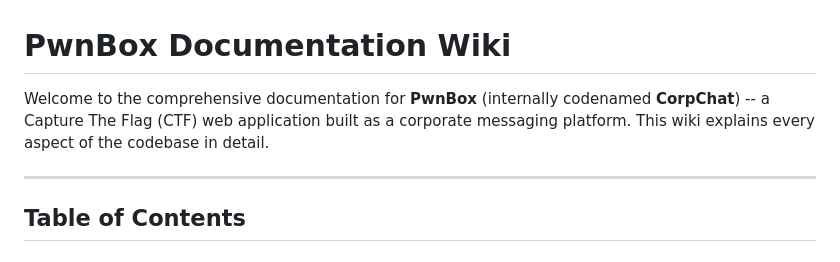
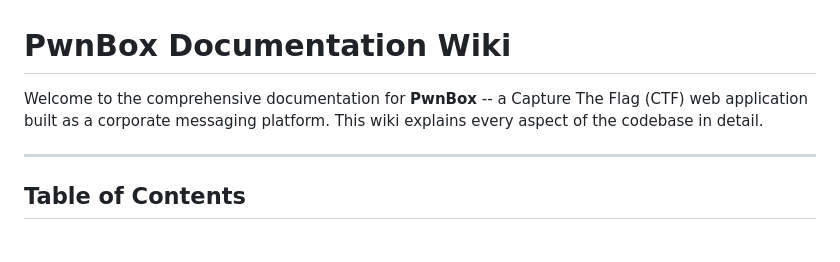
Before and after one commit to Bloodimooni/pwnbox, a Markdown page: documentation/README.md, the part around the change. Rendered like a GitHub page.

Commit message:
Fix formatting

```diff
--- a/documentation/README.md
+++ b/documentation/README.md
@@ -1,6 +1,6 @@
 # PwnBox Documentation Wiki
 
-Welcome to the comprehensive documentation for **PwnBox** (internally codenamed **CorpChat**) -- a Capture The Flag (CTF) web application built as a corporate messaging platform. This wiki explains every aspect of the codebase in detail.
+Welcome to the comprehensive documentation for **PwnBox** -- a Capture The Flag (CTF) web application built as a corporate messaging platform. This wiki explains every aspect of the codebase in detail.
 
 ---
 
```
